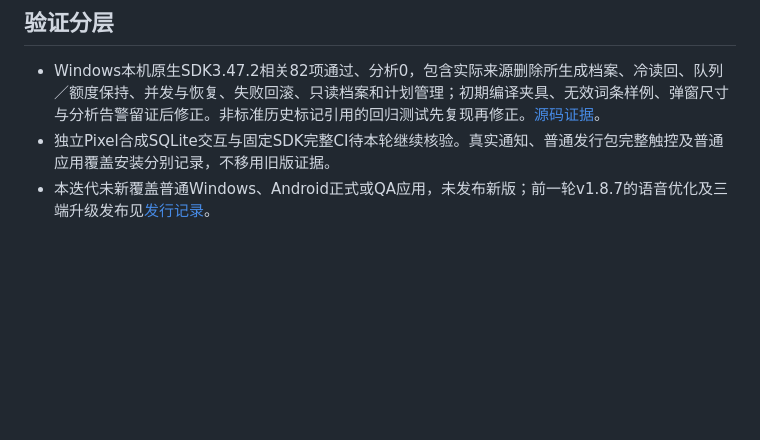
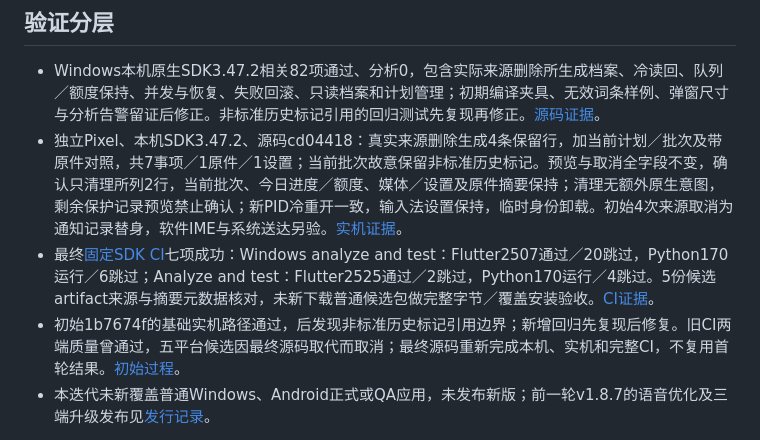
Before and after one commit to yarnway/dontforget, a Markdown page: docs/Word_Archive_Cleanup_2026-11-13.md, the part around one of its changes. Drawn GitHub-style; blank space fills up the shorter version.

Commit message:
docs: close retained history cleanup and USB acceptance [skip ci]

```diff
--- a/docs/Word_Archive_Cleanup_2026-11-13.md
+++ b/docs/Word_Archive_Cleanup_2026-11-13.md
@@ -13,7 +15,9 @@
 ## 验证分层
 
 - Windows本机原生SDK3.47.2相关82项通过、分析0，包含实际来源删除所生成档案、冷读回、队列／额度保持、并发与恢复、失败回滚、只读档案和计划管理；初期编译夹具、无效词条样例、弹窗尺寸与分析告警留证后修正。非标准历史标记引用的回归测试先复现再修正。[源码证据](benchmarks/word-archive-cleanup-source-2026-11-13.json)。
-- 独立Pixel合成SQLite交互与固定SDK完整CI待本轮继续核验。真实通知、普通发行包完整触控及普通应用覆盖安装分别记录，不移用旧版证据。
+- 独立Pixel、本机SDK3.47.2、源码cd04418：真实来源删除生成4条保留行，加当前计划／批次及带原件对照，共7事项／1原件／1设置；当前批次故意保留非标准历史标记。预览与取消全字段不变，确认只清理所列2行，当前批次、今日进度／额度、媒体／设置及原件摘要保持；清理无额外原生意图，剩余保护记录预览禁止确认；新PID冷重开一致，输入法设置保持，临时身份卸载。初始4次来源取消为通知记录替身，软件IME与系统送达另验。[实机证据](benchmarks/word-archive-cleanup-native-2026-11-13.json)。
+- 最终[固定SDK CI](https://github.com/yarnway/dontforget/actions/runs/43364007389)七项成功：Windows analyze and test：Flutter2507通过／20跳过，Python170运行／6跳过；Analyze and test：Flutter2525通过／2跳过，Python170运行／4跳过。5份候选artifact来源与摘要元数据核对，未新下载普通候选包做完整字节／覆盖安装验收。[CI证据](benchmarks/word-archive-cleanup-ci-2026-11-13.json)。
+- 初始1b7674f的基础实机路径通过，后发现非标准历史标记引用边界；新增回归先复现后修复。旧CI两端质量曾通过，五平台候选因最终源码取代而取消；最终源码重新完成本机、实机和完整CI，不复用首轮结果。[初始过程](benchmarks/word-archive-cleanup-initial-2026-11-13.json)。
 - 本迭代未新覆盖普通Windows、Android正式或QA应用，未发布新版；前一轮v1.8.7的语音优化及三端升级发布见[发行记录](Release_1.8.7_76_2026-11-13.md)。
 
 剩余：46 USB长期／休眠／跨主机；47 真实IME／中英文语音与云端延迟／中断／系统通知、长按预览无障碍和Windows GUI；48 带附件GUI恢复、真实存储故障、保留策略与压缩；49 受保护词条重置／身份迁移、动态预测、更多排程、图片分享／LAN冲突及普通包完整触控；50 下一版三端升级发布、Apple设备／签名公证、Windows Authenticode与商店。
```
Also changed, not shown: other parts of docs/Word_Archive_Cleanup_2026-11-13.md (+2 -0 lines), docs/Next_Steps_2026-11-02.md (+4 -1 lines), docs/USB_Observation_2026-11-13.md (added, +7 -0 lines), docs/images/word-archive-cleanup-android.png (added), 5 other files.
